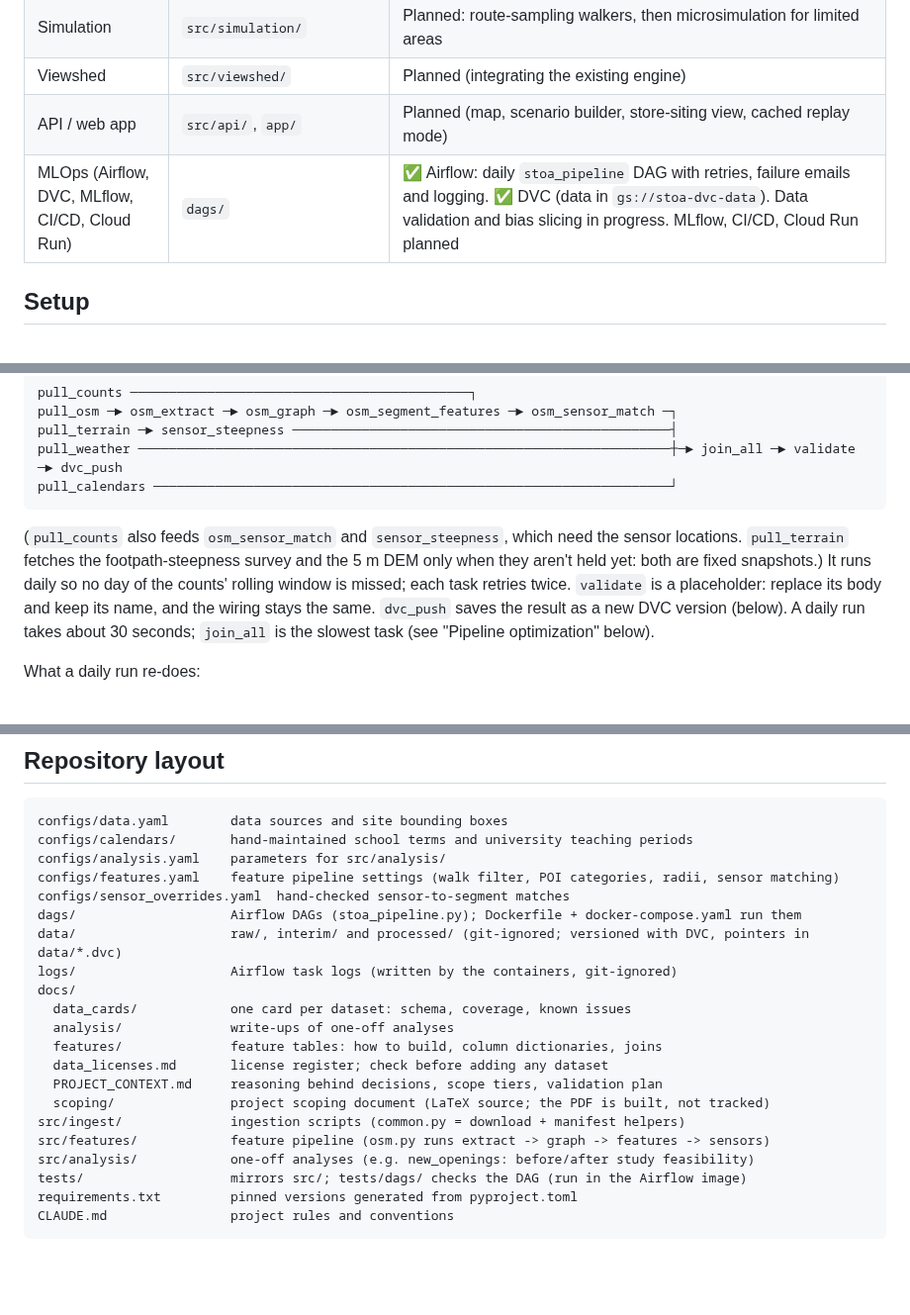
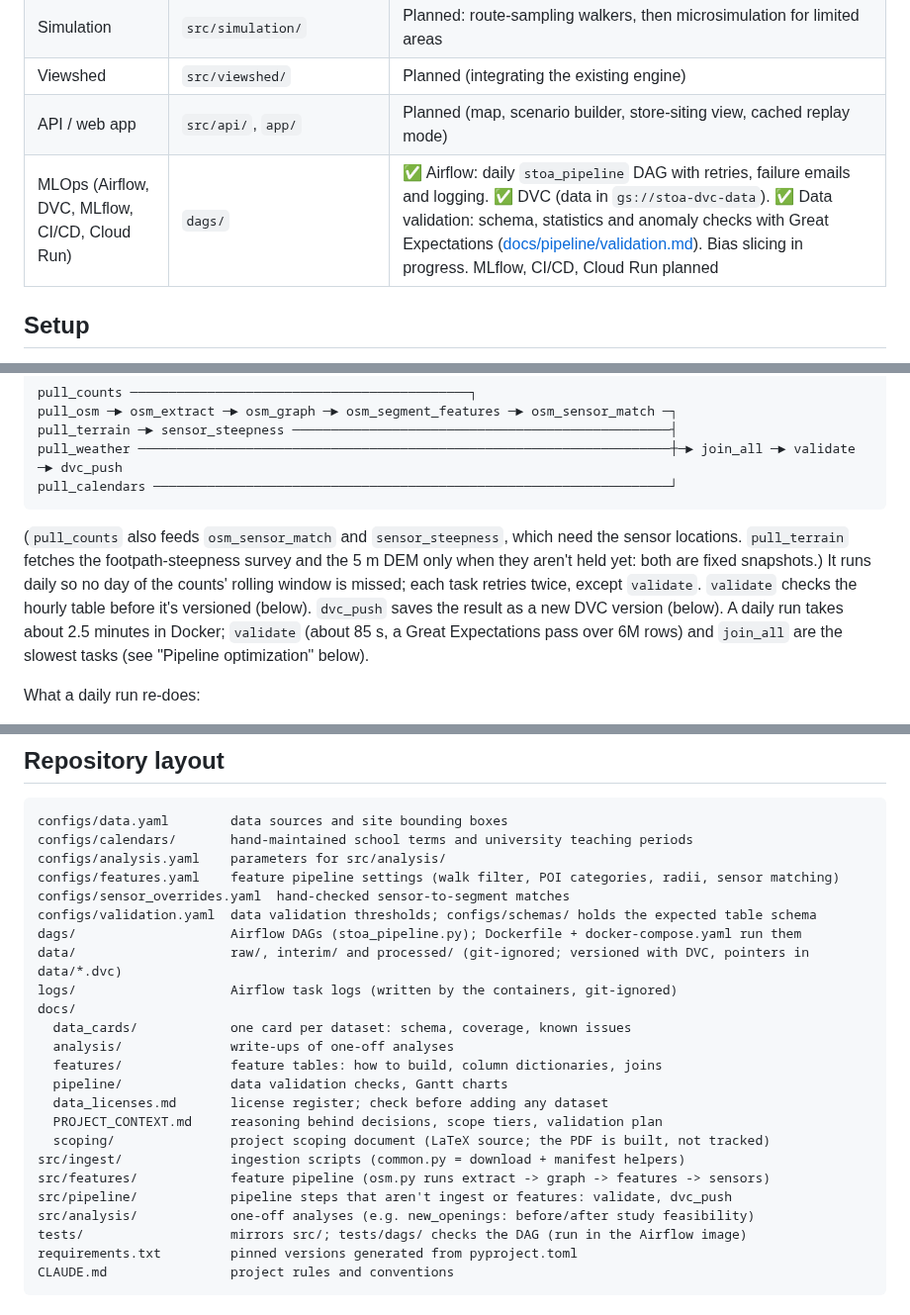
Before and after one commit to romit-basak/Stoa, a Markdown page: README.md, 3 parts joined by grey strips. Shown at 99% size. GitHub-like rendering; blank space fills up the shorter version.

Commit message:
Described the validate task in the README and added the validation files to the repository layout.

````diff
--- a/README.md
+++ b/README.md
@@ -29,7 +29,7 @@ IE7374 MLOps, Northeastern University, Fall 2026. *Formerly DesireLine.*
 | Simulation | `src/simulation/` | Planned: route-sampling walkers, then microsimulation for limited areas |
 | Viewshed | `src/viewshed/` | Planned (integrating the existing engine) |
 | API / web app | `src/api/`, `app/` | Planned (map, scenario builder, store-siting view, cached replay mode) |
-| MLOps (Airflow, DVC, MLflow, CI/CD, Cloud Run) | `dags/` | ✅ Airflow: daily `stoa_pipeline` DAG with retries, failure emails and logging. ✅ DVC (data in `gs://stoa-dvc-data`). Data validation and bias slicing in progress. MLflow, CI/CD, Cloud Run planned |
+| MLOps (Airflow, DVC, MLflow, CI/CD, Cloud Run) | `dags/` | ✅ Airflow: daily `stoa_pipeline` DAG with retries, failure emails and logging. ✅ DVC (data in `gs://stoa-dvc-data`). ✅ Data validation: schema, statistics and anomaly checks with Great Expectations ([docs/pipeline/validation.md](docs/pipeline/validation.md)). Bias slicing in progress. MLflow, CI/CD, Cloud Run planned |
 
 ## Setup
 
@@ -133,7 +133,7 @@ pull_weather ──────────────────────
 pull_calendars ───────────────────────────────────────────────────────────────────┘
 ```
 
-(`pull_counts` also feeds `osm_sensor_match` and `sensor_steepness`, which need the sensor locations. `pull_terrain` fetches the footpath-steepness survey and the 5 m DEM only when they aren't held yet: both are fixed snapshots.) It runs daily so no day of the counts' rolling window is missed; each task retries twice. `validate` is a placeholder: replace its body and keep its name, and the wiring stays the same. `dvc_push` saves the result as a new DVC version (below). A daily run takes about 30 seconds; `join_all` is the slowest task (see "Pipeline optimization" below).
+(`pull_counts` also feeds `osm_sensor_match` and `sensor_steepness`, which need the sensor locations. `pull_terrain` fetches the footpath-steepness survey and the 5 m DEM only when they aren't held yet: both are fixed snapshots.) It runs daily so no day of the counts' rolling window is missed; each task retries twice, except `validate`. `validate` checks the hourly table before it's versioned (below). `dvc_push` saves the result as a new DVC version (below). A daily run takes about 2.5 minutes in Docker; `validate` (about 85 s, a Great Expectations pass over 6M rows) and `join_all` are the slowest tasks (see "Pipeline optimization" below).
 
 What a daily run re-does:
 - **Counts:** only the days from two before the latest date held, merged into the rows already held on (location, date, hour). The fixed 2009–2022 archive is kept. `python -m src.ingest.melbourne_portal --only pedestrian-counting-system-monthly-counts-per-hour --full` re-fetches everything.
@@ -211,6 +213,7 @@ configs/calendars/       hand-maintained school terms and university teaching pe
 configs/analysis.yaml    parameters for src/analysis/
 configs/features.yaml    feature pipeline settings (walk filter, POI categories, radii, sensor matching)
 configs/sensor_overrides.yaml  hand-checked sensor-to-segment matches
+configs/validation.yaml  data validation thresholds; configs/schemas/ holds the expected table schema
 dags/                    Airflow DAGs (stoa_pipeline.py); Dockerfile + docker-compose.yaml run them
 data/                    raw/, interim/ and processed/ (git-ignored; versioned with DVC, pointers in data/*.dvc)
 logs/                    Airflow task logs (written by the containers, git-ignored)
@@ -218,11 +221,13 @@ docs/
   data_cards/            one card per dataset: schema, coverage, known issues
   analysis/              write-ups of one-off analyses
   features/              feature tables: how to build, column dictionaries, joins
+  pipeline/              data validation checks, Gantt charts
   data_licenses.md       license register; check before adding any dataset
   PROJECT_CONTEXT.md     reasoning behind decisions, scope tiers, validation plan
   scoping/               project scoping document (LaTeX source; the PDF is built, not tracked)
 src/ingest/              ingestion scripts (common.py = download + manifest helpers)
 src/features/            feature pipeline (osm.py runs extract -> graph -> features -> sensors)
+src/pipeline/            pipeline steps that aren't ingest or features: validate, dvc_push
 src/analysis/            one-off analyses (e.g. new_openings: before/after study feasibility)
 tests/                   mirrors src/; tests/dags/ checks the DAG (run in the Airflow image)
 requirements.txt         pinned versions generated from pyproject.toml
````
Also changed, not shown: other parts of README.md (+2 -0 lines).
